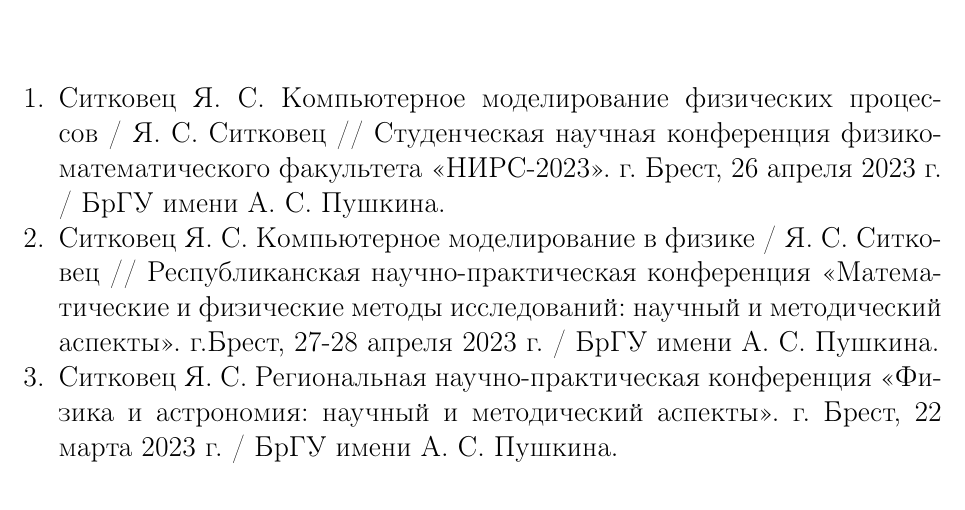
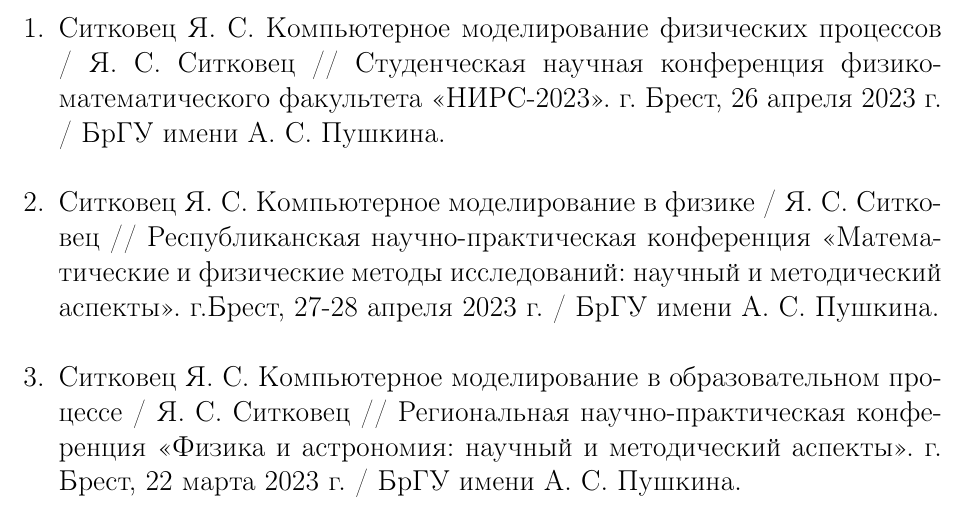
Before and after one commit to NogameNo-life/Graduate-work, a LaTeX book (docs/readme_latex/0_main.tex, which reads docs/readme_latex/8_publish.tex): part of page 36 of 37, cut so that both start at the same text. Compiled offline with pdfLaTeX.

Commit message:
Update 8_publish.tex

```diff
--- a/docs/readme_latex/8_publish.tex
+++ b/docs/readme_latex/8_publish.tex
@@ -3,7 +3,7 @@
 \label{ch:publish}
 
 \begin{enumerate}
-    \item Ситковец Я. С. Компьютерное моделирование физических процессов / Я. С. Ситковец // Студенческая научная конференция физико-математического факультета  «НИРС-2023». г. Брест, 26 апреля 2023 г. / БрГУ имени А. С. Пушкина.
-    \item Ситковец Я. С. Компьютерное моделирование в физике / Я. С. Ситковец // Республиканская научно-практическая конференция «Математические и физические методы исследований: научный и методический аспекты». г.Брест, 27-28 апреля 2023 г. / БрГУ имени А. С. Пушкина.
-    \item  Ситковец Я. С. Региональная научно-практическая конференция  «Физика и астрономия: научный и методический аспекты». г. Брест, 22 марта 2023 г. / БрГУ имени А. С. Пушкина.
+    \item Ситковец Я. С. Компьютерное моделирование физических процессов / Я. С. Ситковец // Студенческая научная конференция физико-математического факультета  «НИРС-2023». г. Брест, 26 апреля 2023 г. / БрГУ имени А. С. Пушкина. \\
+    \item Ситковец Я. С. Компьютерное моделирование в физике / Я. С. Ситковец // Республиканская научно-практическая конференция «Математические и физические методы исследований: научный и методический аспекты». г.Брест, 27-28 апреля 2023 г. / БрГУ имени А. С. Пушкина. \\
+    \item  Ситковец Я. С. Компьютерное моделирование в образовательном процессе / Я. С. Ситковец // Региональная научно-практическая конференция  «Физика и астрономия: научный и методический аспекты». г. Брест, 22 марта 2023 г. / БрГУ имени А. С. Пушкина.
 \end{enumerate}
```
